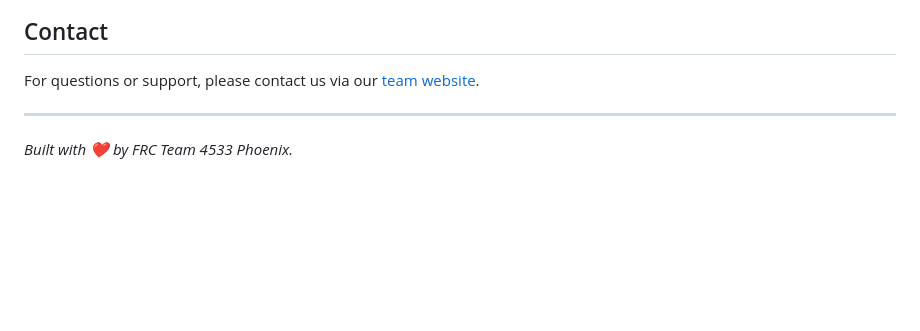
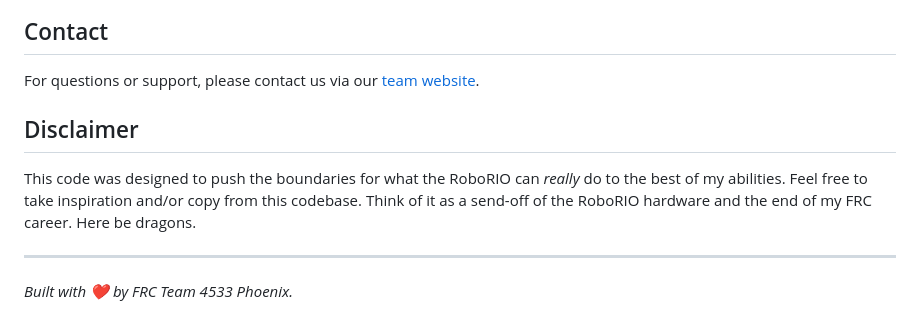
Before and after one commit to 4533-phoenix/frc-2026-robot, a Markdown page: README.md, the part around the change. Rendered like a GitHub page; blank space fills up the shorter version.

```diff
--- a/README.md
+++ b/README.md
@@ -68,5 +68,9 @@ This project is licensed under the MIT License. See the [LICENSE](LICENSE) file
 
 For questions or support, please contact us via our [team website](https://phoenix4533.org/).
 
+## Disclaimer
+
+This code was designed to push the boundaries for what the RoboRIO can *really* do to the best of my abilities. Feel free to take inspiration and/or copy from this codebase. Think of it as a send-off of the RoboRIO hardware and the end of my FRC career. Here be dragons.
+
 ---
 *Built with ❤️ by FRC Team 4533 Phoenix.*
```
